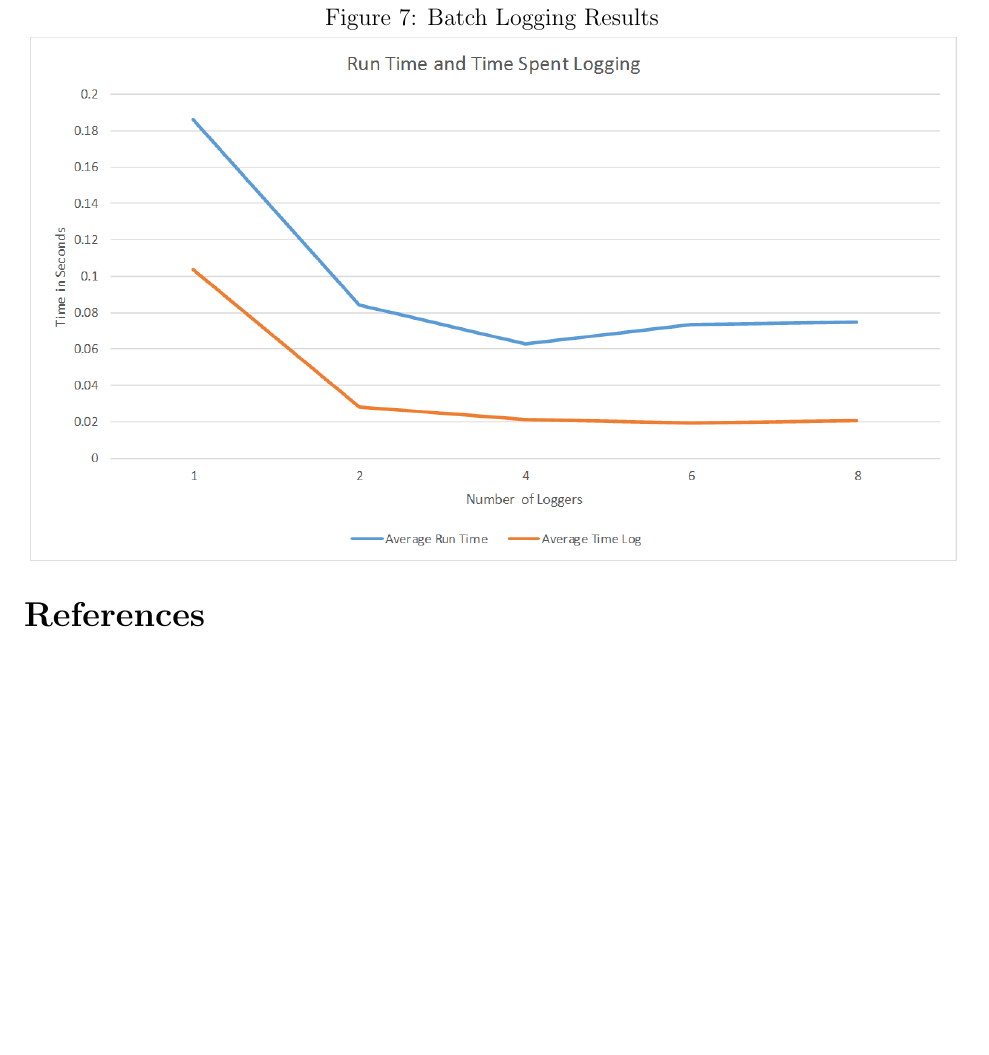
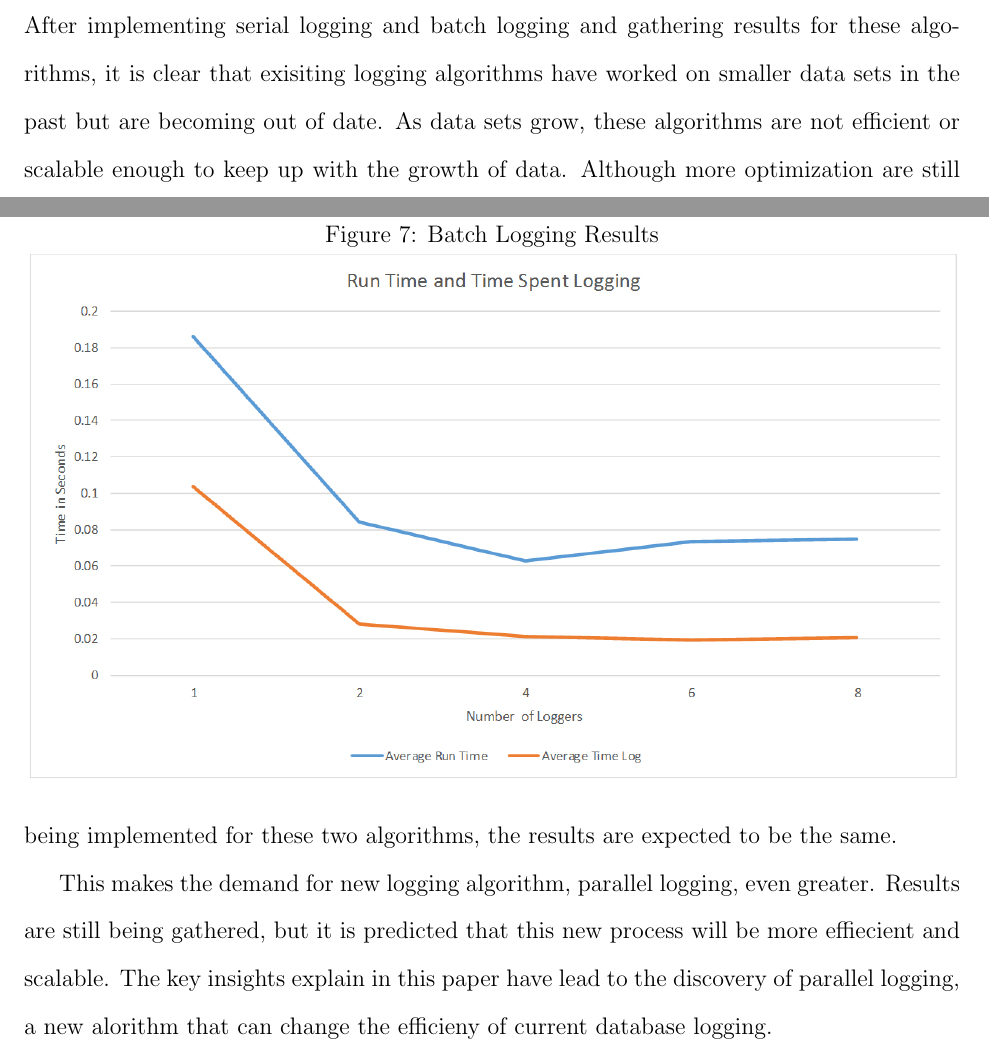
Before and after one commit to yxymit/DBx1000, a LaTeX paper (report/main.tex, which reads report/conclusion.tex): part of page 12 of 12 before the commit and two parts of pages 11 and 12 of 13 after it, the two joined at a grey line, cut at the place of the change, the shorter picture padded with empty space. Compiled offline with pdfLaTeX.

Commit message:
added conclusion

```diff
--- a/report/conclusion.tex
+++ b/report/conclusion.tex
@@ -1 +1,4 @@
 \section{Conclusion}
+After implementing serial logging and batch logging and gathering results for these algorithms, it is clear that exisiting logging algorithms have worked on smaller data sets in the past but are becoming out of date. As data sets grow, these algorithms are not efficient or scalable enough to keep up with the growth of data. Although more optimization are still being implemented for these two algorithms, the results are expected to be the same. \par
+
+This makes the demand for new logging algorithm, parallel logging, even greater. Results are still being gathered, but it is predicted that this new process will be more effiecient and scalable. The key insights explain in this paper have lead to the discovery of parallel logging, a new alorithm that can change the efficieny of current database logging.
```
Also changed, not shown: report/evaluation.tex (+0 -1 lines), report/seriallogging.tex (+1 -1 lines), report/main.pdf, 1 other file.
